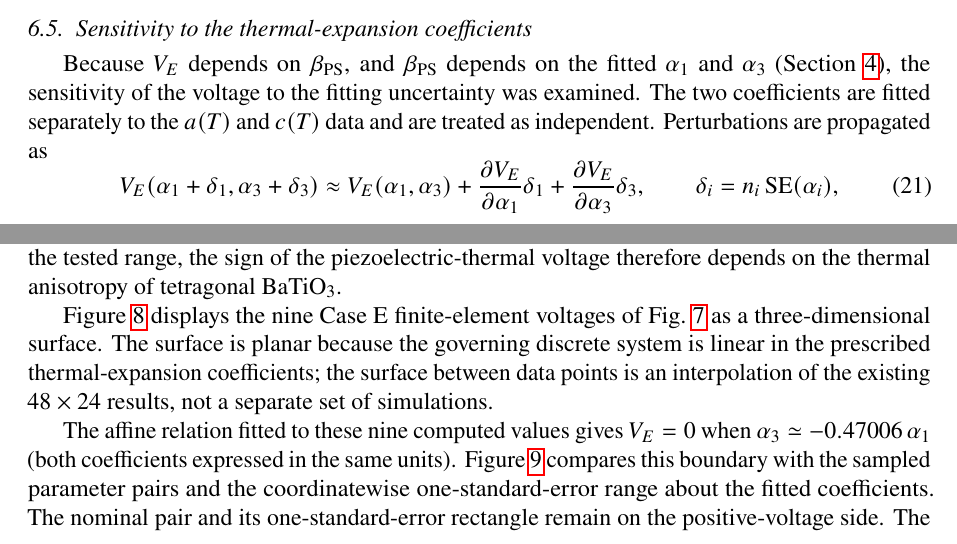
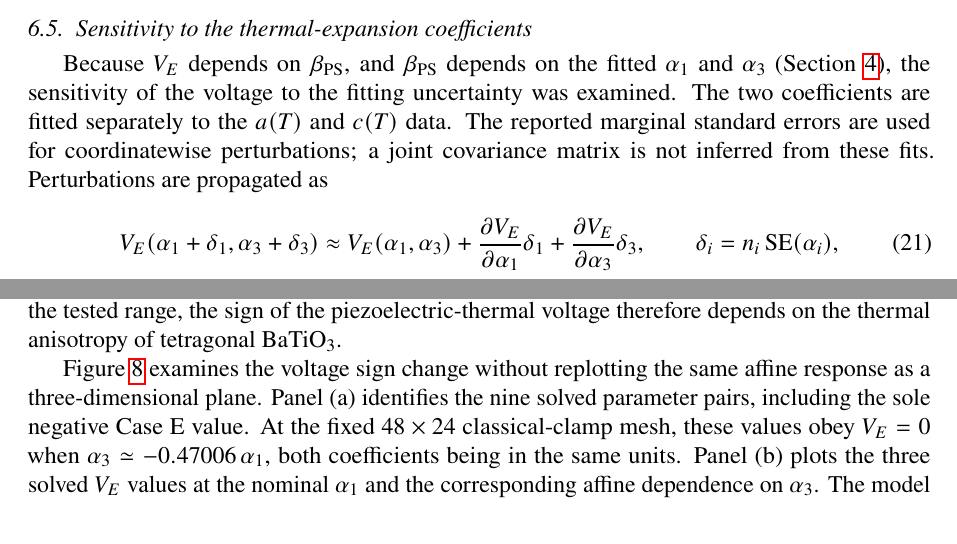
Before and after one commit to vipin-oss/FEM_5_16_OCT_AMME, a LaTeX paper (manuscript_FINEL.tex): two parts of pages 19 and 20 of 28, joined at a grey line, cut so that both start at the same text. Compiled offline with pdfLaTeX.

Commit message:
Replace duplicate 3D alpha discussion with supported two-panel polarity analysis; clarify marginal uncertainty

```diff
--- a/manuscript_FINEL.tex
+++ b/manuscript_FINEL.tex
@@ -1140,7 +1140,9 @@ the piezoelectric-thermal contribution.
 Because $V_E$ depends on $\beta_{\mathrm{PS}}$, and $\beta_{\mathrm{PS}}$ depends on
 the fitted $\alpha_1$ and $\alpha_3$ (Section~\ref{sec:materials}), the sensitivity
 of the voltage to the fitting uncertainty was examined. The two coefficients are
-fitted separately to the $a(T)$ and $c(T)$ data and are treated as independent.
+fitted separately to the $a(T)$ and $c(T)$ data. The reported marginal standard
+errors are used for coordinatewise perturbations; a joint covariance matrix
+is not inferred from these fits.
 Perturbations are propagated as
 \begin{equation}
 V_E(\alpha_1+\delta_1,\alpha_3+\delta_3)\approx
@@ -1193,9 +1195,11 @@ the piezoelectric-thermal part. Within the tested range, the sign of the
 piezoelectric-thermal voltage therefore depends on the thermal anisotropy of
 tetragonal BaTiO$_3$.
 
-Figure~\ref{fig:alpha-surface} displays the nine Case~E finite-element voltages
-of Fig.~\ref{fig:alphagrid} as a three-dimensional surface. The surface is
-planar because the governing discrete system is linear in the prescribed
-thermal-expansion coefficients; the surface between data points is an
-interpolation of the existing $48\times24$ results, not a separate set
-of simulations.
+Figure~\ref{fig:alpha-polarity} examines the voltage sign change without
+replotting the same affine response as a three-dimensional plane.
+Panel~(a) identifies the nine solved parameter pairs, including the sole negative
+Case~E value. At the fixed $48\times24$ classical-clamp mesh, these values obey
+$V_E=0$ when $\alpha_3\simeq-0.47006\,\alpha_1$, both coefficients being in the
+same units. Panel~(b) plots the three solved $V_E$ values at the nominal
+$\alpha_1$ and the corresponding affine dependence on $\alpha_3$.
+The model predicts a zero crossing at
@@ -1202,7 +1211 @@ of simulations.
 
-The affine relation fitted to these nine computed values gives
-$V_E=0$ when $\alpha_3\simeq-0.47006\,\alpha_1$ (both coefficients expressed
-in the same units). Figure~\ref{fig:alpha-polarity} compares this boundary
-with the sampled parameter pairs and the coordinatewise one-standard-error
-range about the fitted coefficients. The nominal pair and its
-one-standard-error rectangle remain on the positive-voltage side. The
```
Also changed, not shown: manuscript_FINEL.tex (10 more changed lines).
